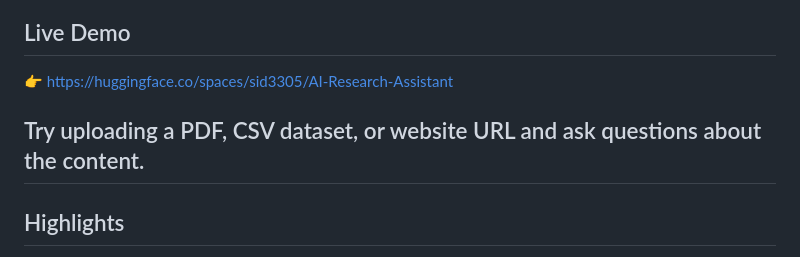
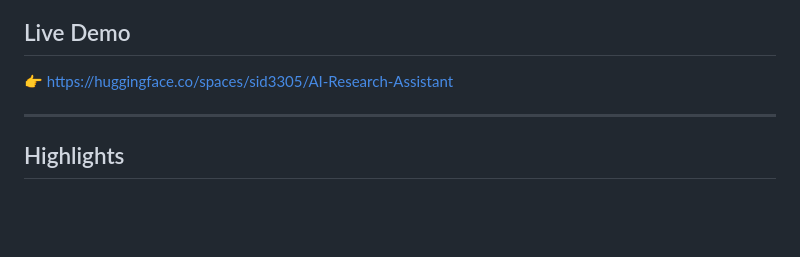
Before and after one commit to sid3305/AI-Research-Assistant, a Markdown page: README.md, the part around the change. GitHub-like rendering; blank space fills up the shorter version.

```diff
--- a/README.md
+++ b/README.md
@@ -17,7 +17,6 @@ The system allows users to upload PDFs, CSV files, and website content, convert
 
 👉 https://huggingface.co/spaces/sid3305/AI-Research-Assistant
 
-Try uploading a PDF, CSV dataset, or website URL and ask questions about the content.
 ---
 
 ## Highlights
```
